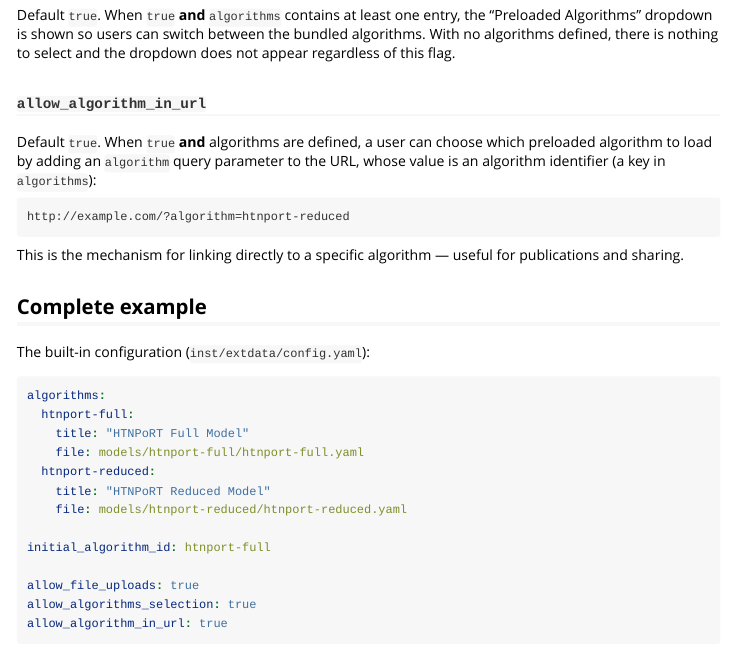
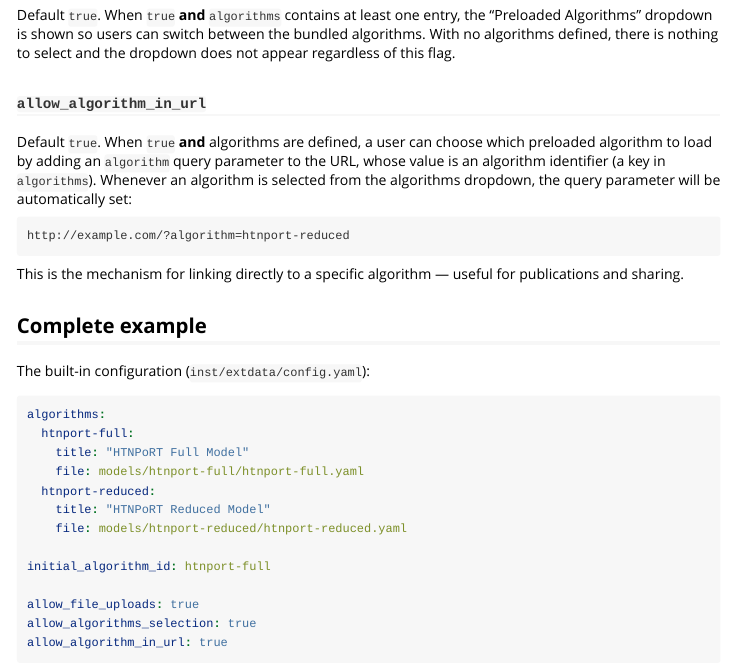
Before and after one commit to Big-Life-Lab/algorithm-viewer, an R Markdown document (vignettes/reference-app-configuration.Rmd): the page in a window 1100 px wide, from 2520 px down. Rendered offline with R 4.5, knitr and Pandoc, with nearby package versions.

Commit message:
algorithm query parameter automatically set when one is selected from the algorithms dropdown

````diff
--- a/vignettes/reference-app-configuration.Rmd
+++ b/vignettes/reference-app-configuration.Rmd
@@ -115,7 +115,9 @@ dropdown does not appear regardless of this flag.
 
 Default `true`. When `true` **and** algorithms are defined, a user can choose
 which preloaded algorithm to load by adding an `algorithm` query parameter to the
-URL, whose value is an algorithm identifier (a key in `algorithms`):
+URL, whose value is an algorithm identifier (a key in `algorithms`). Whenever an
+algorithm is selected from the algorithms dropdown, the query parameter will be
+automatically set:
 
 ```
 http://example.com/?algorithm=htnport-reduced
````
